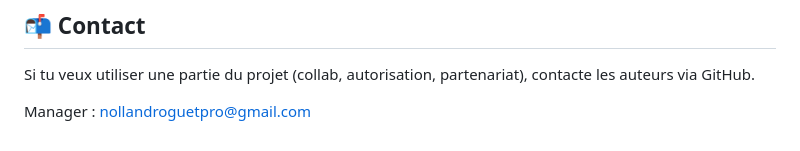
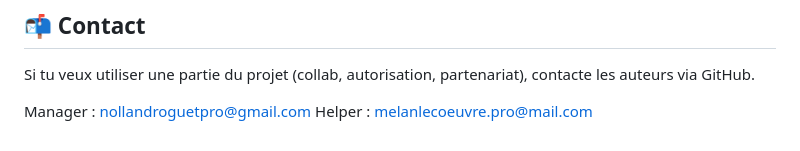
Before and after one commit to NollanRZH/mining-game-rex, a Markdown page: README.md, the part around the change. GitHub-like rendering.

Commit message:
Add helper contact email to README

```diff
--- a/README.md
+++ b/README.md
@@ -129,3 +129,4 @@ Toute reproduction, copie, modification, redistribution ou utilisation, partiell
 Si tu veux utiliser une partie du projet (collab, autorisation, partenariat), contacte les auteurs via GitHub.
 
 Manager : nollandroguetpro@gmail.com
+Helper : melanlecoeuvre.pro@mail.com
```
